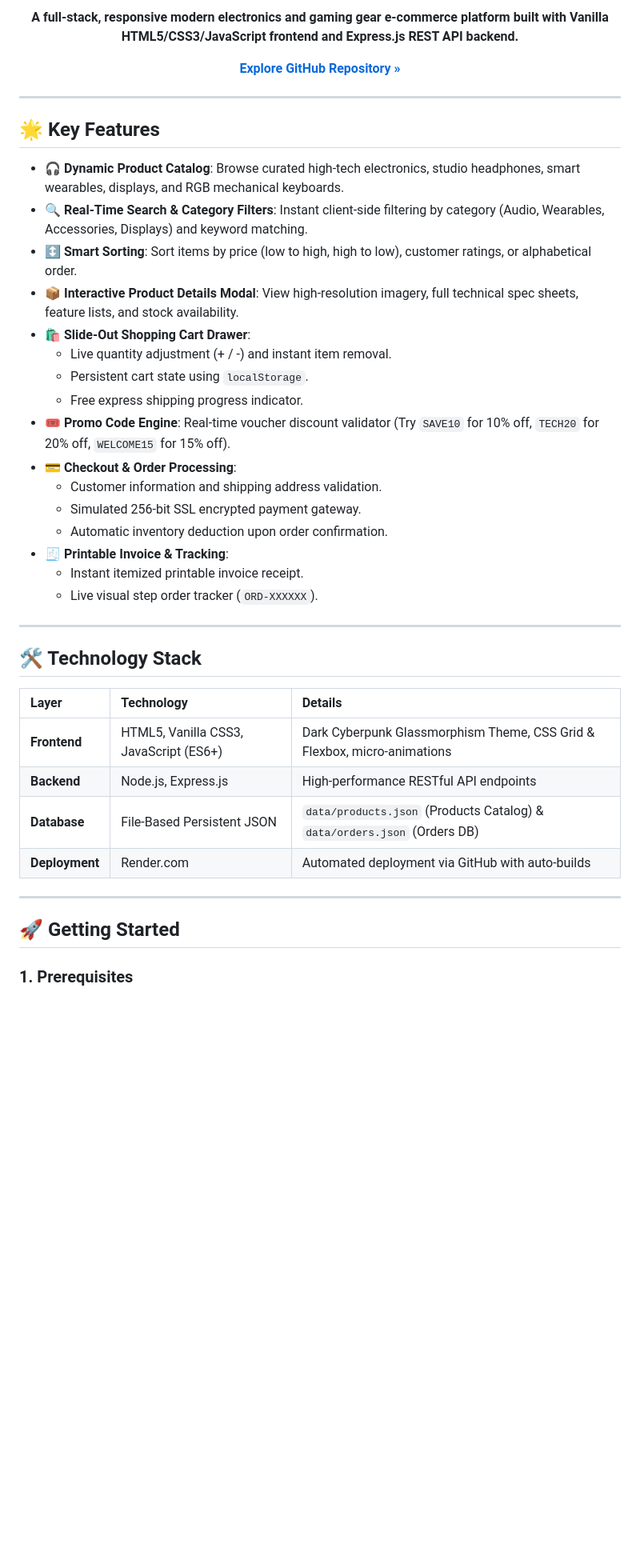
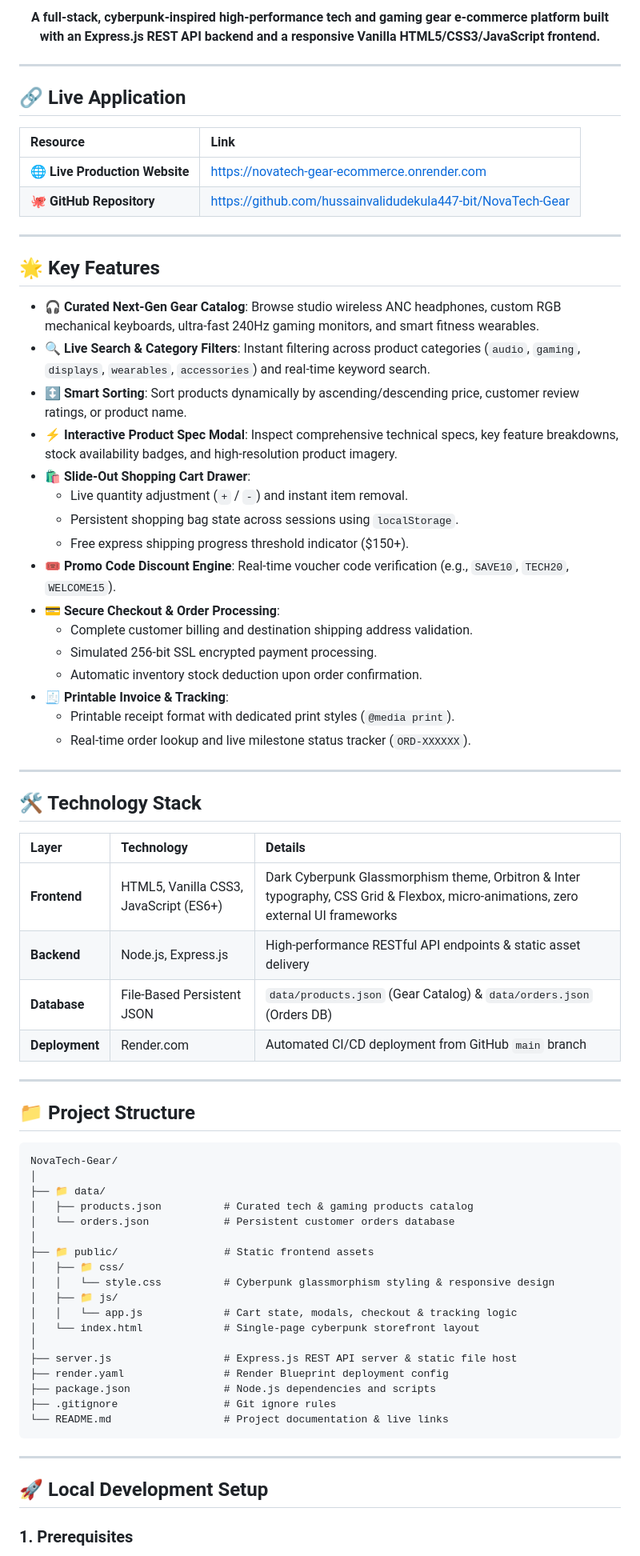
Before and after one commit to hussainvalidudekula447-bit/NovaTech-Gear, a Markdown page: README.md, the part around one of its changes. Shown at 80% size. Rendered like a GitHub page; blank space fills up the shorter version.

Commit message:
docs: update README with modern layout, live demo links, and technology badges

````diff
--- a/README.md
+++ b/README.md
@@ -11,32 +15,39 @@
 
 <p align="center">
-  <strong>A full-stack, responsive modern electronics and gaming gear e-commerce platform built with Vanilla HTML5/CSS3/JavaScript frontend and Express.js REST API backend.</strong>
+  <strong>A full-stack, cyberpunk-inspired high-performance tech and gaming gear e-commerce platform built with an Express.js REST API backend and a responsive Vanilla HTML5/CSS3/JavaScript frontend.</strong>
 </p>
-
-[**Explore GitHub Repository »**](https://github.com/hussainvalidudekula447-bit/NovaTech-Gear)
 
 </div>
 
 ---
 
+## 🔗 Live Application
+
+| Resource | Link |
+| :--- | :--- |
+| **🌐 Live Production Website** | [https://novatech-gear-ecommerce.onrender.com](https://novatech-gear-ecommerce.onrender.com/) |
+| **🐙 GitHub Repository** | [https://github.com/hussainvalidudekula447-bit/NovaTech-Gear](https://github.com/hussainvalidudekula447-bit/NovaTech-Gear) |
+
+---
+
 ## 🌟 Key Features
 
-- 🎧 **Dynamic Product Catalog**: Browse curated high-tech electronics, studio headphones, smart wearables, displays, and RGB mechanical keyboards.
-- 🔍 **Real-Time Search & Category Filters**: Instant client-side filtering by category (Audio, Wearables, Accessories, Displays) and keyword matching.
-- ↕️ **Smart Sorting**: Sort items by price (low to high, high to low), customer ratings, or alphabetical order.
-- 📦 **Interactive Product Details Modal**: View high-resolution imagery, full technical spec sheets, feature lists, and stock availability.
+- 🎧 **Curated Next-Gen Gear Catalog**: Browse studio wireless ANC headphones, custom RGB mechanical keyboards, ultra-fast 240Hz gaming monitors, and smart fitness wearables.
+- 🔍 **Live Search & Category Filters**: Instant filtering across product categories (`audio`, `gaming`, `displays`, `wearables`, `accessories`) and real-time keyword search.
+- ↕️ **Smart Sorting**: Sort products dynamically by ascending/descending price, customer review ratings, or product name.
+- ⚡ **Interactive Product Spec Modal**: Inspect comprehensive technical specs, key feature breakdowns, stock availability badges, and high-resolution product imagery.
 - 🛍️ **Slide-Out Shopping Cart Drawer**:
-  - Live quantity adjustment (+ / -) and instant item removal.
-  - Persistent cart state using `localStorage`.
-  - Free express shipping progress indicator.
-- 🎟️ **Promo Code Engine**: Real-time voucher discount validator (Try `SAVE10` for 10% off, `TECH20` for 20% off, `WELCOME15` for 15% off).
-- 💳 **Checkout & Order Processing**:
-  - Customer information and shipping address validation.
-  - Simulated 256-bit SSL encrypted payment gateway.
-  - Automatic inventory deduction upon order confirmation.
+  - Live quantity adjustment (`+` / `-`) and instant item removal.
+  - Persistent shopping bag state across sessions using `localStorage`.
+  - Free express shipping progress threshold indicator ($150+).
+- 🎟️ **Promo Code Discount Engine**: Real-time voucher code verification (e.g., `SAVE10`, `TECH20`, `WELCOME15`).
+- 💳 **Secure Checkout & Order Processing**:
+  - Complete customer billing and destination shipping address validation.
+  - Simulated 256-bit SSL encrypted payment processing.
+  - Automatic inventory stock deduction upon order confirmation.
 - 🧾 **Printable Invoice & Tracking**:
-  - Instant itemized printable invoice receipt.
-  - Live visual step order tracker (`ORD-XXXXXX`).
+  - Printable receipt format with dedicated print styles (`@media print`).
+  - Real-time order lookup and live milestone status tracker (`ORD-XXXXXX`).
 
 ---
 
@@ -44,13 +55,38 @@
 
 | Layer | Technology | Details |
 | :--- | :--- | :--- |
-| **Frontend** | HTML5, Vanilla CSS3, JavaScript (ES6+) | Dark Cyberpunk Glassmorphism Theme, CSS Grid & Flexbox, micro-animations |
-| **Backend** | Node.js, Express.js | High-performance RESTful API endpoints |
-| **Database** | File-Based Persistent JSON | `data/products.json` (Products Catalog) & `data/orders.json` (Orders DB) |
-| **Deployment** | Render.com | Automated deployment via GitHub with auto-builds |
+| **Frontend** | HTML5, Vanilla CSS3, JavaScript (ES6+) | Dark Cyberpunk Glassmorphism theme, Orbitron & Inter typography, CSS Grid & Flexbox, micro-animations, zero external UI frameworks |
+| **Backend** | Node.js, Express.js | High-performance RESTful API endpoints & static asset delivery |
+| **Database** | File-Based Persistent JSON | `data/products.json` (Gear Catalog) & `data/orders.json` (Orders DB) |
+| **Deployment** | Render.com | Automated CI/CD deployment from GitHub `main` branch |
 
 ---
 
-## 🚀 Getting Started
+## 📁 Project Structure
+
+```
+NovaTech-Gear/
+│
+├── 📁 data/
+│   ├── products.json          # Curated tech & gaming products catalog
+│   └── orders.json            # Persistent customer orders database
+│
+├── 📁 public/                 # Static frontend assets
+│   ├── 📁 css/
+│   │   └── style.css          # Cyberpunk glassmorphism styling & responsive design
+│   ├── 📁 js/
+│   │   └── app.js             # Cart state, modals, checkout & tracking logic
+│   └── index.html             # Single-page cyberpunk storefront layout
+│
+├── server.js                  # Express.js REST API server & static file host
+├── render.yaml                # Render Blueprint deployment config
+├── package.json               # Node.js dependencies and scripts
+├── .gitignore                 # Git ignore rules
+└── README.md                  # Project documentation & live links
+```
+
+---
+
+## 🚀 Local Development Setup
 
 ### 1. Prerequisites
````
Also changed, not shown: other parts of README.md (+32 -97 lines).
